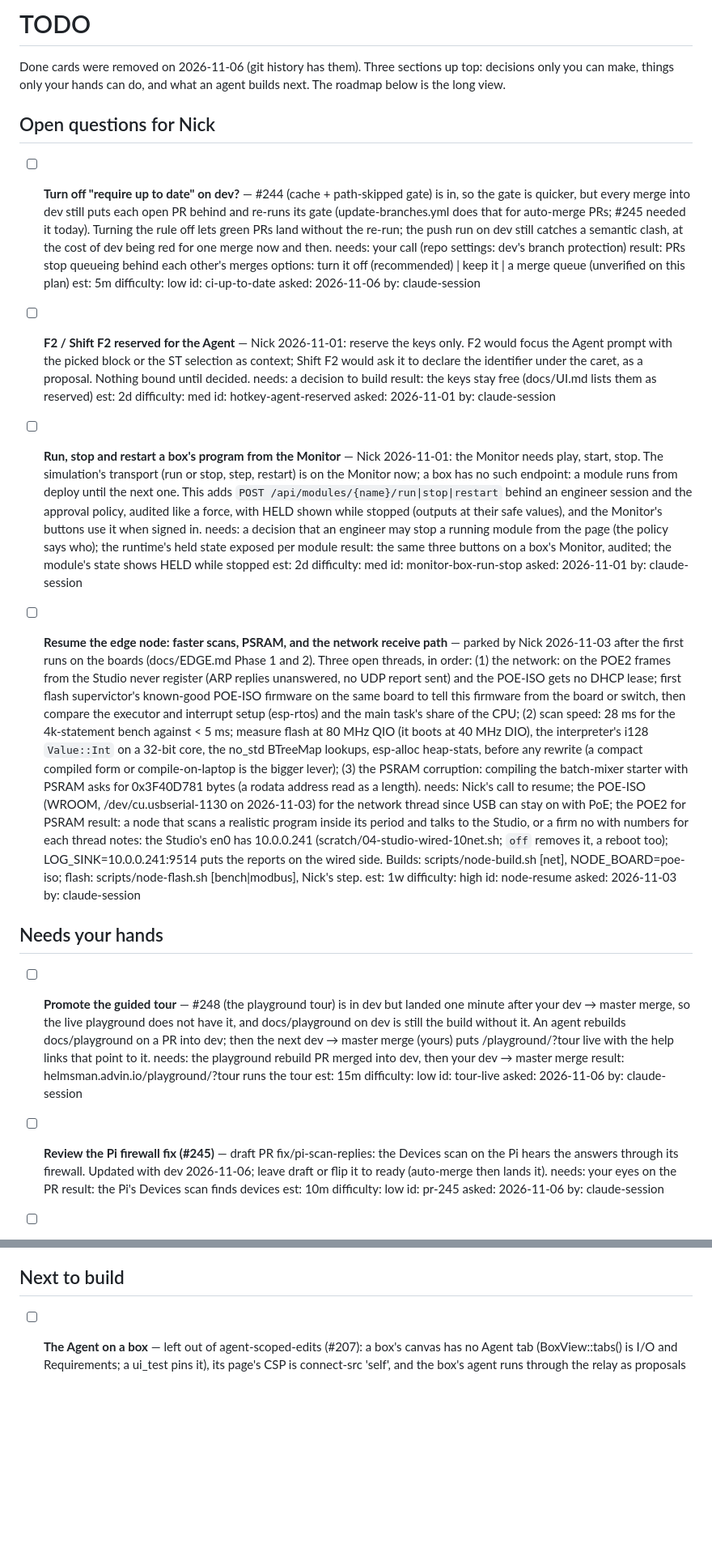
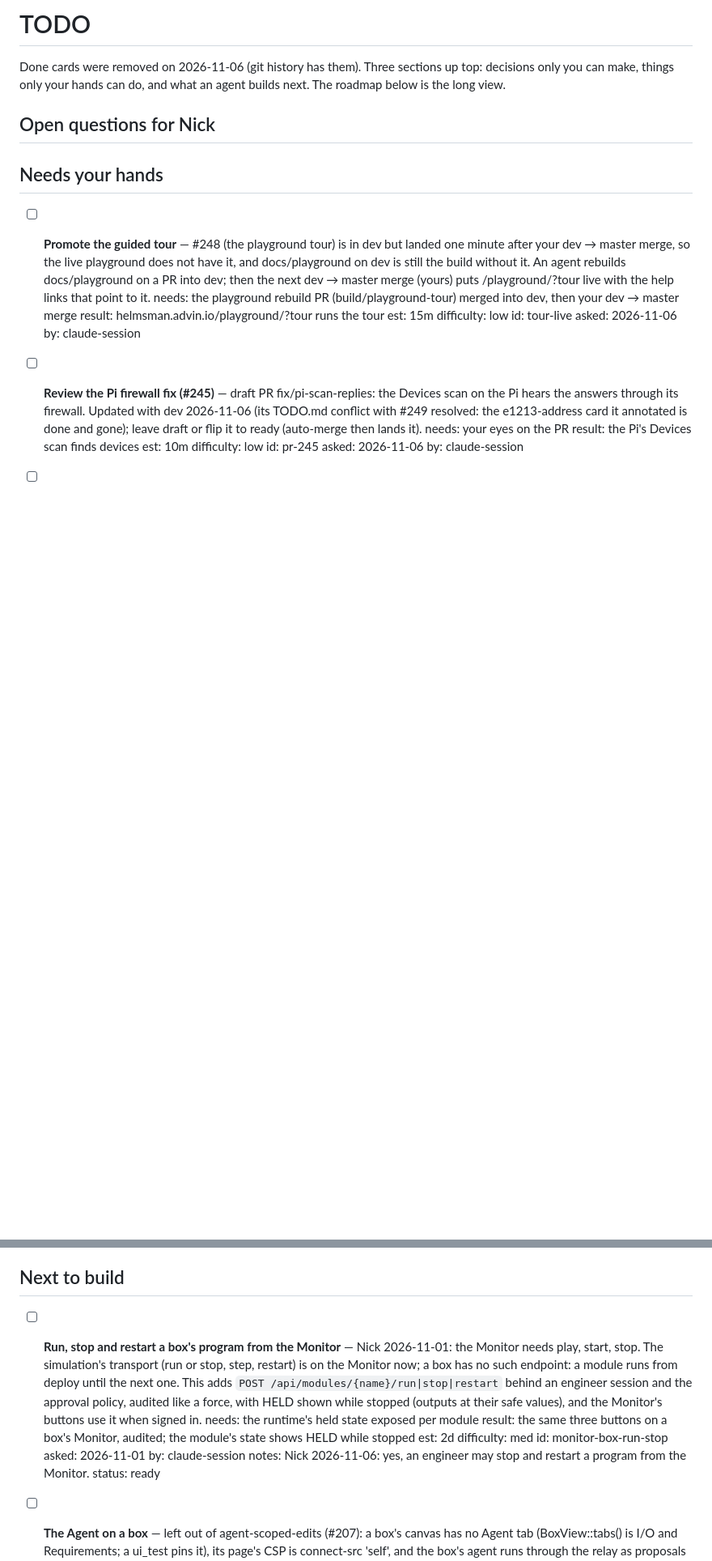
Before and after one commit to JimothyJohn/helmsman, a Markdown page: TODO.md, 2 parts joined by grey strips. Shown at 81% size. GitHub-like rendering; blank space fills up the shorter version.

Commit message:
todo: Nick's answers of 2026-11-06
- ci-up-to-date: done, dev's required checks no longer strict (gate and
  interop still required); CLAUDE.md's "PRs land one at a time" rule
  updated to match.
- hotkey-agent-reserved: keep F2 / Shift F2 reserved; nothing to build
  (docs/UI.md already lists them), card removed.
- monitor-box-run-stop: an engineer may stop and restart a program from
  the Monitor; moved to Next to build.
- node-resume: stays parked; moved back to the M3 roadmap.

Co-Authored-By: Claude Opus 5.5 <noreply@anthropic.com>

```diff
--- a/TODO.md
+++ b/TODO.md
@@ -4,48 +4,10 @@ Done cards were removed on 2026-11-06 (git history has them). Three sections up
 
 ## Open questions for Nick
 
-- [ ] **Turn off "require up to date" on dev?** — #244 (cache + path-skipped gate) is in, so the gate is quicker, but every merge into dev still puts each open PR behind and re-runs its gate (update-branches.yml does that for auto-merge PRs; #245 needed it today). Turning the rule off lets green PRs land without the re-run; the push run on dev still catches a semantic clash, at the cost of dev being red for one merge now and then.
-  needs: your call (repo settings: dev's branch protection)
-  result: PRs stop queueing behind each other's merges
-  options: turn it off (recommended) | keep it | a merge queue (unverified on this plan)
-  est: 5m
-  difficulty: low
-  id: ci-up-to-date
-  asked: 2026-11-06
-  by: claude-session
-
-- [ ] **F2 / Shift F2 reserved for the Agent** — Nick 2026-11-01: reserve the keys only. F2 would focus the Agent prompt with the picked block or the ST selection as context; Shift F2 would ask it to declare the identifier under the caret, as a proposal. Nothing bound until decided.
-  needs: a decision to build
-  result: the keys stay free (docs/UI.md lists them as reserved)
-  est: 2d
-  difficulty: med
-  id: hotkey-agent-reserved
-  asked: 2026-11-01
-  by: claude-session
-
-- [ ] **Run, stop and restart a box's program from the Monitor** — Nick 2026-11-01: the Monitor needs play, start, stop. The simulation's transport (run or stop, step, restart) is on the Monitor now; a box has no such endpoint: a module runs from deploy until the next one. This adds `POST /api/modules/{name}/run|stop|restart` behind an engineer session and the approval policy, audited like a force, with HELD shown while stopped (outputs at their safe values), and the Monitor's buttons use it when signed in.
-  needs: a decision that an engineer may stop a running module from the page (the policy says who); the runtime's held state exposed per module
-  result: the same three buttons on a box's Monitor, audited; the module's state shows HELD while stopped
-  est: 2d
-  difficulty: med
-  id: monitor-box-run-stop
-  asked: 2026-11-01
-  by: claude-session
-
-- [ ] **Resume the edge node: faster scans, PSRAM, and the network receive path** — parked by Nick 2026-11-03 after the first runs on the boards (docs/EDGE.md Phase 1 and 2). Three open threads, in order: (1) the network: on the POE2 frames from the Studio never register (ARP replies unanswered, no UDP report sent) and the POE-ISO gets no DHCP lease; first flash supervictor's known-good POE-ISO firmware on the same board to tell this firmware from the board or switch, then compare the executor and interrupt setup (esp-rtos) and the main task's share of the CPU; (2) scan speed: 28 ms for the 4k-statement bench against < 5 ms; measure flash at 80 MHz QIO (it boots at 40 MHz DIO), the interpreter's i128 `Value::Int` on a 32-bit core, the no_std BTreeMap lookups, esp-alloc heap-stats, before any rewrite (a compact compiled form or compile-on-laptop is the bigger lever); (3) the PSRAM corruption: compiling the batch-mixer starter with PSRAM asks for 0x3F40D781 bytes (a rodata address read as a length).
-  needs: Nick's call to resume; the POE-ISO (WROOM, /dev/cu.usbserial-1130 on 2026-11-03) for the network thread since USB can stay on with PoE; the POE2 for PSRAM
-  result: a node that scans a realistic program inside its period and talks to the Studio, or a firm no with numbers for each thread
-  notes: the Studio's en0 has 10.0.0.241 (scratch/04-studio-wired-10net.sh; `off` removes it, a reboot too); LOG_SINK=10.0.0.241:9514 puts the reports on the wired side. Builds: scripts/node-build.sh [net], NODE_BOARD=poe-iso; flash: scripts/node-flash.sh [bench|modbus], Nick's step.
-  est: 1w
-  difficulty: high
-  id: node-resume
-  asked: 2026-11-03
-  by: claude-session
-
 ## Needs your hands
 
 - [ ] **Promote the guided tour** — #248 (the playground tour) is in dev but landed one minute after your dev → master merge, so the live playground does not have it, and docs/playground on dev is still the build without it. An agent rebuilds docs/playground on a PR into dev; then the next dev → master merge (yours) puts /playground/?tour live with the help links that point to it.
-  needs: the playground rebuild PR merged into dev, then your dev → master merge
+  needs: the playground rebuild PR (build/playground-tour) merged into dev, then your dev → master merge
   result: helmsman.advin.io/playground/?tour runs the tour
   est: 15m
   difficulty: low
@@ -53,7 +15,7 @@ Done cards were removed on 2026-11-06 (git history has them). Three sections up
   asked: 2026-11-06
   by: claude-session
 
-- [ ] **Review the Pi firewall fix (#245)** — draft PR fix/pi-scan-replies: the Devices scan on the Pi hears the answers through its firewall. Updated with dev 2026-11-06; leave draft or flip it to ready (auto-merge then lands it).
+- [ ] **Review the Pi firewall fix (#245)** — draft PR fix/pi-scan-replies: the Devices scan on the Pi hears the answers through its firewall. Updated with dev 2026-11-06 (its TODO.md conflict with #249 resolved: the e1213-address card it annotated is done and gone); leave draft or flip it to ready (auto-merge then lands it).
   needs: your eyes on the PR
   result: the Pi's Devices scan finds devices
   est: 10m
@@ -126,6 +88,17 @@ Done cards were removed on 2026-11-06 (git history has them). Three sections up
   id: canvas-try
 
 ## Next to build
+
+- [ ] **Run, stop and restart a box's program from the Monitor** — Nick 2026-11-01: the Monitor needs play, start, stop. The simulation's transport (run or stop, step, restart) is on the Monitor now; a box has no such endpoint: a module runs from deploy until the next one. This adds `POST /api/modules/{name}/run|stop|restart` behind an engineer session and the approval policy, audited like a force, with HELD shown while stopped (outputs at their safe values), and the Monitor's buttons use it when signed in.
+  needs: the runtime's held state exposed per module
+  result: the same three buttons on a box's Monitor, audited; the module's state shows HELD while stopped
+  est: 2d
+  difficulty: med
+  id: monitor-box-run-stop
+  asked: 2026-11-01
+  by: claude-session
+  notes: Nick 2026-11-06: yes, an engineer may stop and restart a program from the Monitor.
+  status: ready
 
 - [ ] **The Agent on a box** — left out of agent-scoped-edits (#207): a box's canvas has no Agent tab (BoxView::tabs() is I/O and Requirements; a ui_test pins it), its page's CSP is connect-src 'self', and the box's agent runs through the relay as proposals (POST /api/chat). Give the box an Agent tab that talks to /api/chat, with the pages (#187), iterations (#201), the requirement gate (red_tests) and the edit scope (`scope::apply` takes plain files, so it is reusable) on the box side.
   needs: the relay deployed (relay-deploy) to try it against a real model; the rest builds against the relay fixtures
```
Also changed, not shown: other parts of TODO.md (+11 -0 lines), CLAUDE.md (+4 -3 lines).
